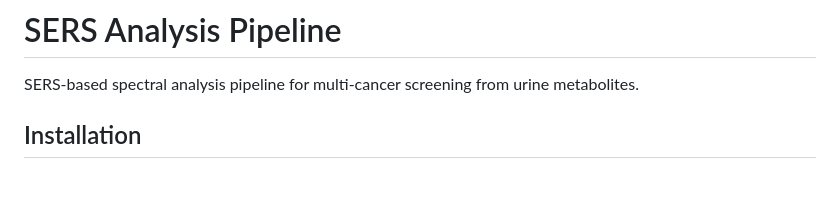
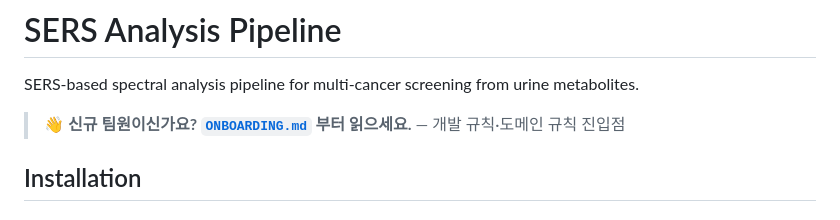
Before and after one commit to SERS-AI-Platform/MCED-Platform, a Markdown page: README.md, the part around the change. GitHub-like rendering; blank space fills up the shorter version.

```diff
--- a/README.md
+++ b/README.md
@@ -1,6 +1,8 @@
 # SERS Analysis Pipeline
 
 SERS-based spectral analysis pipeline for multi-cancer screening from urine metabolites.
+
+> 👋 **신규 팀원이신가요? [`ONBOARDING.md`](ONBOARDING.md) 부터 읽으세요.** — 개발 규칙·도메인 규칙 진입점
 
 ## Installation
 
```
Also changed, not shown: ONBOARDING.md (added, +121 -0 lines).
